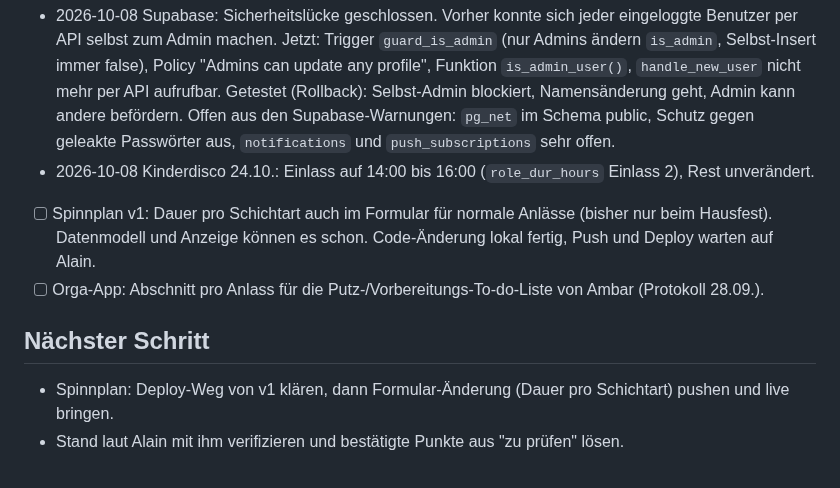
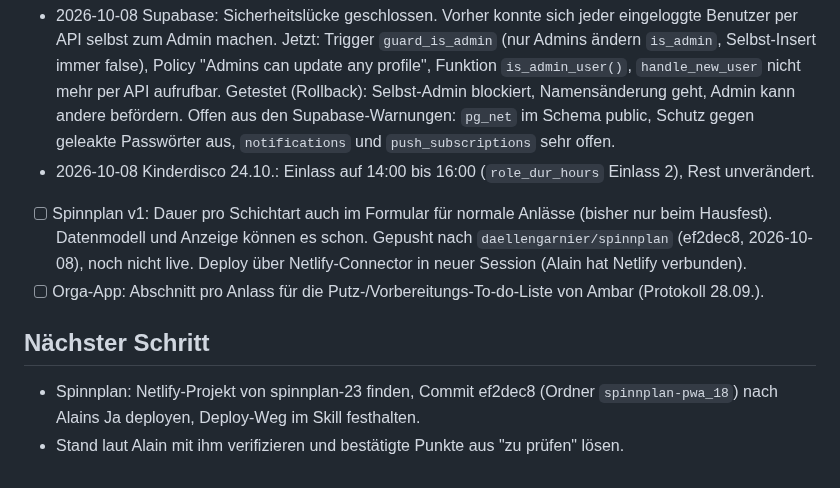
Before and after one commit to daellengarnier/jarvis, a Markdown page: areas/privat-projekte/NOTES.md, the part around the change. Drawn GitHub-style.

Commit message:
privat-projekte: Spinnplan-Formular gepusht, Deploy offen
Co-Authored-By: Claude Opus 5.5 <noreply@anthropic.com>
Claude-Session: https://claude.ai/code/session_01YVM3QV14BBwTzBnMa5rbyp

```diff
--- a/areas/privat-projekte/NOTES.md
+++ b/areas/privat-projekte/NOTES.md
@@ -32,10 +32,10 @@ Zuletzt aktualisiert: 2026-10-08
 - [ ] Spinnplan live ist v1 auf Netlify (spinnplan-23.netlify.app), nicht auf al-daellen. v2 wird später migriert (Alain, 2026-10-08). Deploy von v1: kein CI, nicht im Netlify-Team des Connectors (das ist das Cleverclip-Team, nicht anfassen). Wie Alain deployt: klären.
 - 2026-10-08 Supabase: Sicherheitslücke geschlossen. Vorher konnte sich jeder eingeloggte Benutzer per API selbst zum Admin machen. Jetzt: Trigger `guard_is_admin` (nur Admins ändern `is_admin`, Selbst-Insert immer false), Policy "Admins can update any profile", Funktion `is_admin_user()`, `handle_new_user` nicht mehr per API aufrufbar. Getestet (Rollback): Selbst-Admin blockiert, Namensänderung geht, Admin kann andere befördern. Offen aus den Supabase-Warnungen: `pg_net` im Schema public, Schutz gegen geleakte Passwörter aus, `notifications` und `push_subscriptions` sehr offen.
 - 2026-10-08 Kinderdisco 24.10.: Einlass auf 14:00 bis 16:00 (`role_dur_hours` Einlass 2), Rest unverändert.
-- [ ] Spinnplan v1: Dauer pro Schichtart auch im Formular für normale Anlässe (bisher nur beim Hausfest). Datenmodell und Anzeige können es schon. Code-Änderung lokal fertig, Push und Deploy warten auf Alain.
+- [ ] Spinnplan v1: Dauer pro Schichtart auch im Formular für normale Anlässe (bisher nur beim Hausfest). Datenmodell und Anzeige können es schon. Gepusht nach `daellengarnier/spinnplan` (ef2dec8, 2026-10-08), noch nicht live. Deploy über Netlify-Connector in neuer Session (Alain hat Netlify verbunden).
 - [ ] Orga-App: Abschnitt pro Anlass für die Putz-/Vorbereitungs-To-do-Liste von Ambar (Protokoll 28.09.).
 
 ## Nächster Schritt
 
-- Spinnplan: Deploy-Weg von v1 klären, dann Formular-Änderung (Dauer pro Schichtart) pushen und live bringen.
+- Spinnplan: Netlify-Projekt von spinnplan-23 finden, Commit ef2dec8 (Ordner `spinnplan-pwa_18`) nach Alains Ja deployen, Deploy-Weg im Skill festhalten.
 - Stand laut Alain mit ihm verifizieren und bestätigte Punkte aus "zu prüfen" lösen.
```
